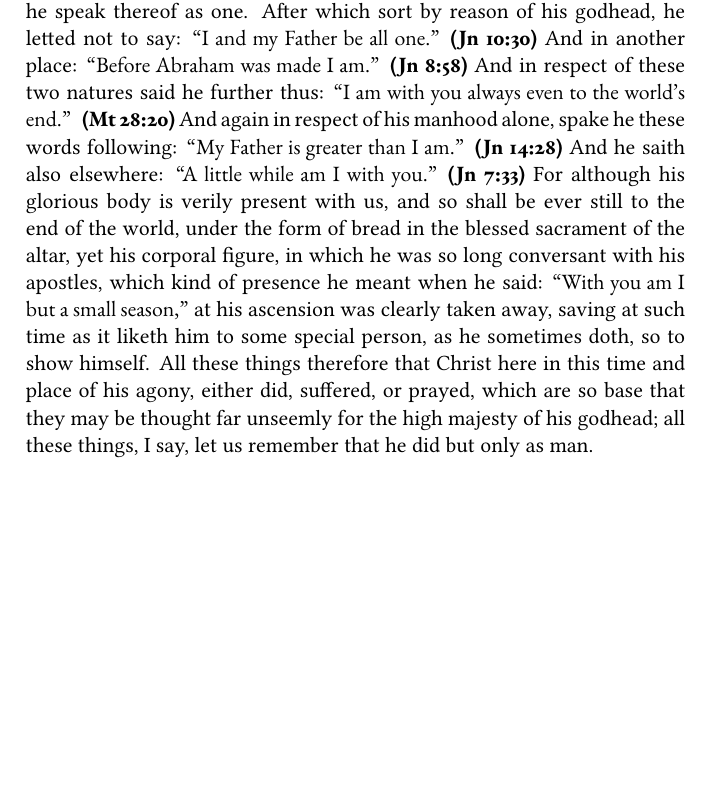
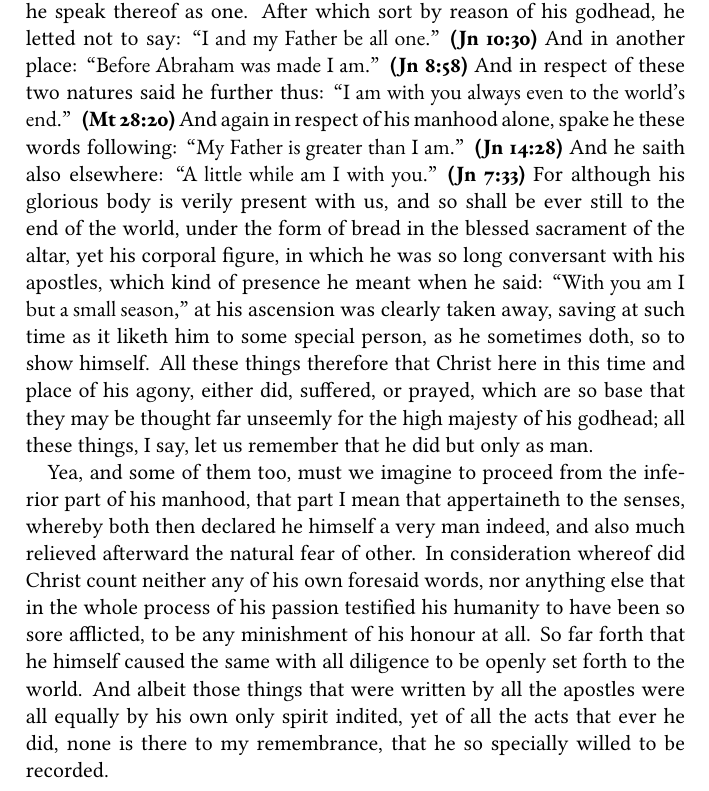
Before and after one commit to jimbob88/sorrow_of_christ, a LaTeX thesis (sorrow_of_christ.tex): part of page 34 of 34, cut so that both start at the same text, the shorter picture padded with empty space. Compiled offline with XeLaTeX.

Commit message:
Add paragraph on evidence for the humanity of Christ

```diff
--- a/sorrow_of_christ.tex
+++ b/sorrow_of_christ.tex
@@ -232,4 +232,6 @@
 
 	So in like manner for because, in the omnipotent person of Christ, his godhead was as well knit and joined unto his manhood, as his mortal soul was to his mortal body, therefore both that that he did as God, and also that that he did as man, as he was indeed not two persons but one, so doth he speak thereof as one. After which sort by reason of his godhead, he letted not to say: \textscripture[Jn 10:30]{I and my Father be all one.} And in another place: \textscripture[Jn 8:58]{Before Abraham was made I am.} And in respect of these two natures said he further thus: \textscripture[Mt 28:20]{I am with you always even to the world's end.} And again in respect of his manhood alone, spake he these words following: \textscripture[Jn 14:28]{My Father is greater than I am.} And he saith also elsewhere: \textscripture[Jn 7:33]{A little while am I with you.} For although his glorious body is verily present with us, and so shall be ever still to the end of the world, under the form of bread in the blessed sacrament of the altar, yet his corporal figure, in which he was so long conversant with his apostles, which kind of presence he meant when he said: \textscripture{With you am I but a small season,} at his ascension was clearly taken away, saving at such time as it liketh him to some special person, as he sometimes doth, so to show himself. All these things therefore that Christ here in this time and place of his agony, either did, suffered, or prayed, which are so base that they may be thought far unseemly for the high majesty of his godhead; all these things, I say, let us remember that he did but only as man.
 
+	Yea, and some of them too, must we imagine to proceed from the inferior part of his manhood, that part I mean that appertaineth to the senses, whereby both then declared he himself a very man indeed, and also much relieved afterward the natural fear of other. In consideration whereof did Christ count neither any of his own foresaid words, nor anything else that in the whole process of his passion testified his humanity to have been so sore afflicted, to be any minishment of his honour at all. So far forth that he himself caused the same with all diligence to be openly set forth to the world. And albeit those things that were written by all the apostles were all equally by his own only spirit indited, yet of all the acts that ever he did, none is there to my remembrance, that he so specially willed to be recorded.
+
 \end{document}
```
